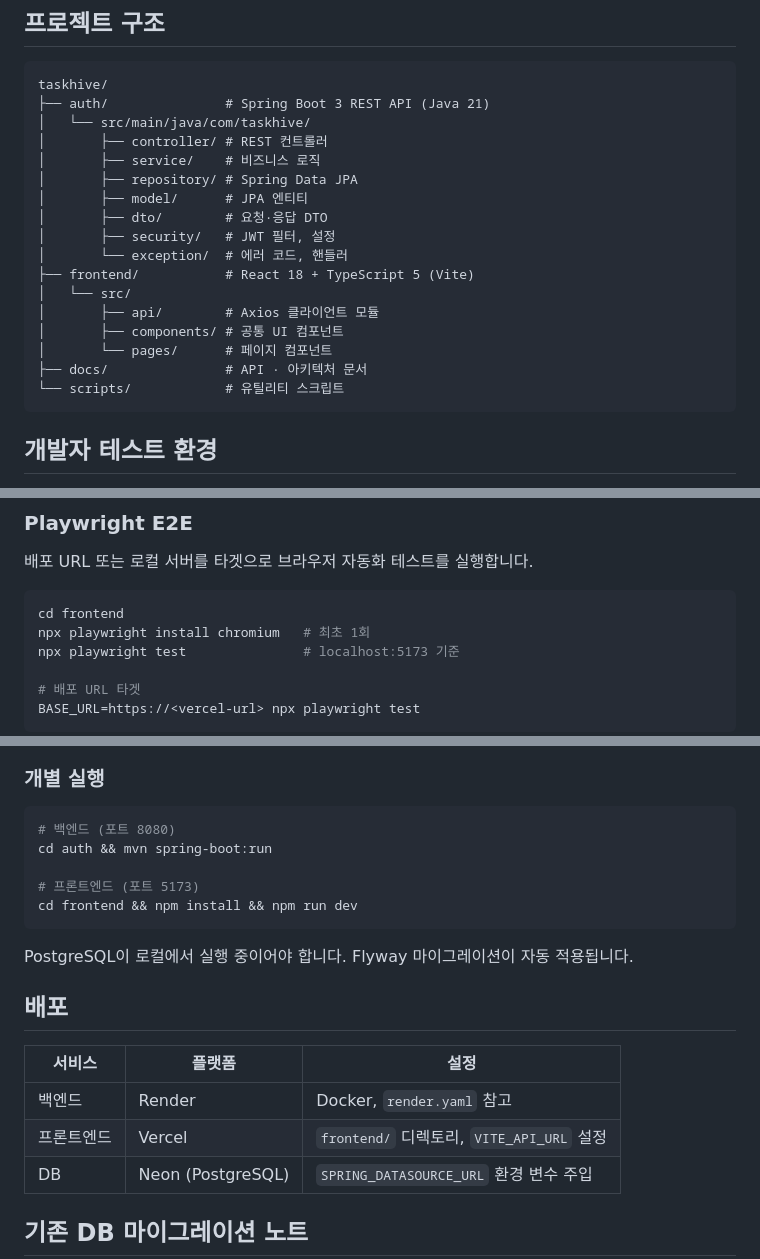
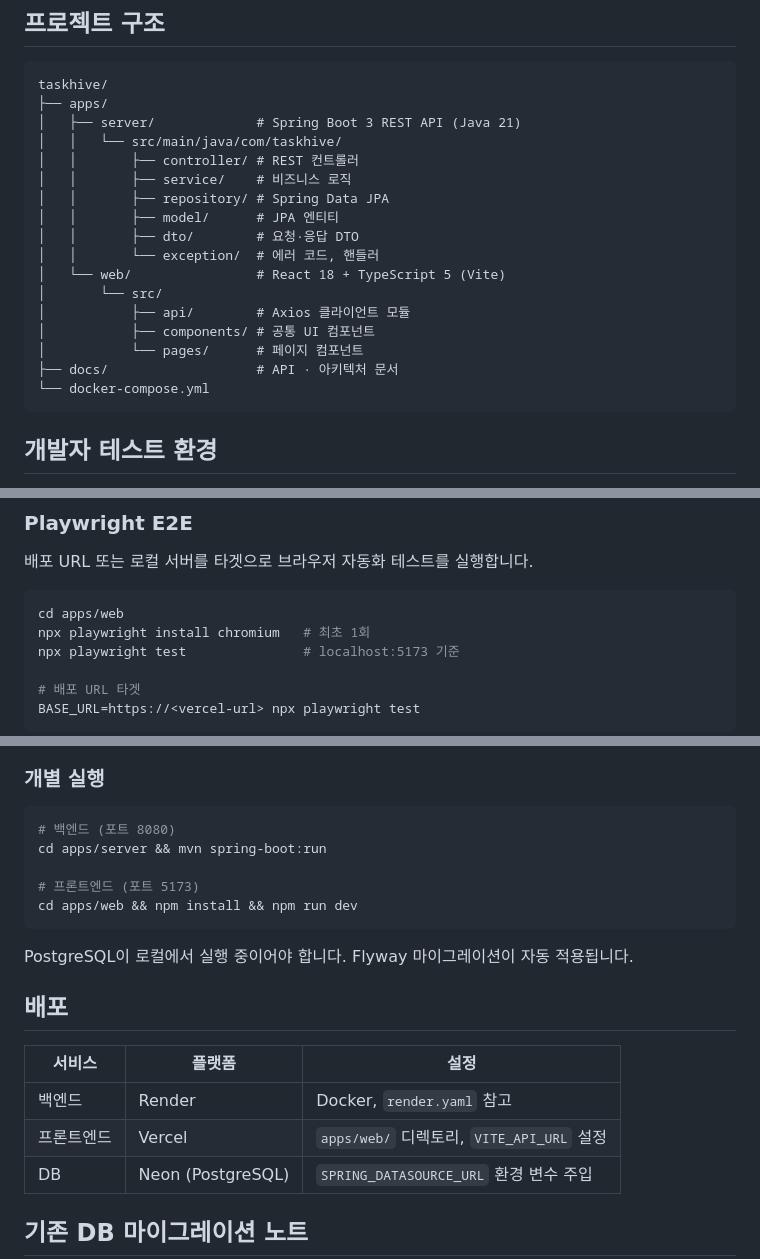
Before and after one commit to iee129/taskhive, a Markdown page: README.md, 3 parts joined by grey strips. GitHub-like rendering.

Commit message:
README 디렉터리 구조 업데이트 (apps/server, apps/web 반영)

````diff
--- a/README.md
+++ b/README.md
@@ -159,22 +159,22 @@ AI_PROVIDER=none
 
 ```
 taskhive/
-├── auth/               # Spring Boot 3 REST API (Java 21)
-│   └── src/main/java/com/taskhive/
-│       ├── controller/ # REST 컨트롤러
-│       ├── service/    # 비즈니스 로직
-│       ├── repository/ # Spring Data JPA
-│       ├── model/      # JPA 엔티티
-│       ├── dto/        # 요청·응답 DTO
-│       ├── security/   # JWT 필터, 설정
-│       └── exception/  # 에러 코드, 핸들러
-├── frontend/           # React 18 + TypeScript 5 (Vite)
-│   └── src/
-│       ├── api/        # Axios 클라이언트 모듈
-│       ├── components/ # 공통 UI 컴포넌트
-│       └── pages/      # 페이지 컴포넌트
-├── docs/               # API · 아키텍처 문서
-└── scripts/            # 유틸리티 스크립트
+├── apps/
+│   ├── server/             # Spring Boot 3 REST API (Java 21)
+│   │   └── src/main/java/com/taskhive/
+│   │       ├── controller/ # REST 컨트롤러
+│   │       ├── service/    # 비즈니스 로직
+│   │       ├── repository/ # Spring Data JPA
+│   │       ├── model/      # JPA 엔티티
+│   │       ├── dto/        # 요청·응답 DTO
+│   │       └── exception/  # 에러 코드, 핸들러
+│   └── web/                # React 18 + TypeScript 5 (Vite)
+│       └── src/
+│           ├── api/        # Axios 클라이언트 모듈
+│           ├── components/ # 공통 UI 컴포넌트
+│           └── pages/      # 페이지 컴포넌트
+├── docs/                   # API · 아키텍처 문서
+└── docker-compose.yml
 ```
 
 ## 개발자 테스트 환경
@@ -209,7 +209,7 @@ curl -X POST http://localhost:8080/api/dev/seed
 배포 URL 또는 로컬 서버를 타겟으로 브라우저 자동화 테스트를 실행합니다.
 
 ```bash
-cd frontend
+cd apps/web
 npx playwright install chromium   # 최초 1회
 npx playwright test               # localhost:5173 기준
 
@@ -253,10 +253,10 @@ BASE_URL=https://<vercel-url> npx playwright test
 
 ```bash
 # 백엔드 (포트 8080)
-cd auth && mvn spring-boot:run
+cd apps/server && mvn spring-boot:run
 
 # 프론트엔드 (포트 5173)
-cd frontend && npm install && npm run dev
+cd apps/web && npm install && npm run dev
 ```
 
 PostgreSQL이 로컬에서 실행 중이어야 합니다. Flyway 마이그레이션이 자동 적용됩니다.
@@ -266,7 +266,7 @@ PostgreSQL이 로컬에서 실행 중이어야 합니다. Flyway 마이그레이
 | 서비스 | 플랫폼 | 설정 |
 |--------|--------|------|
 | 백엔드 | Render | Docker, `render.yaml` 참고 |
-| 프론트엔드 | Vercel | `frontend/` 디렉토리, `VITE_API_URL` 설정 |
+| 프론트엔드 | Vercel | `apps/web/` 디렉토리, `VITE_API_URL` 설정 |
 | DB | Neon (PostgreSQL) | `SPRING_DATASOURCE_URL` 환경 변수 주입 |
 
 ## 기존 DB 마이그레이션 노트
````
Also changed, not shown: other parts of README.md (+1 -1 lines).
